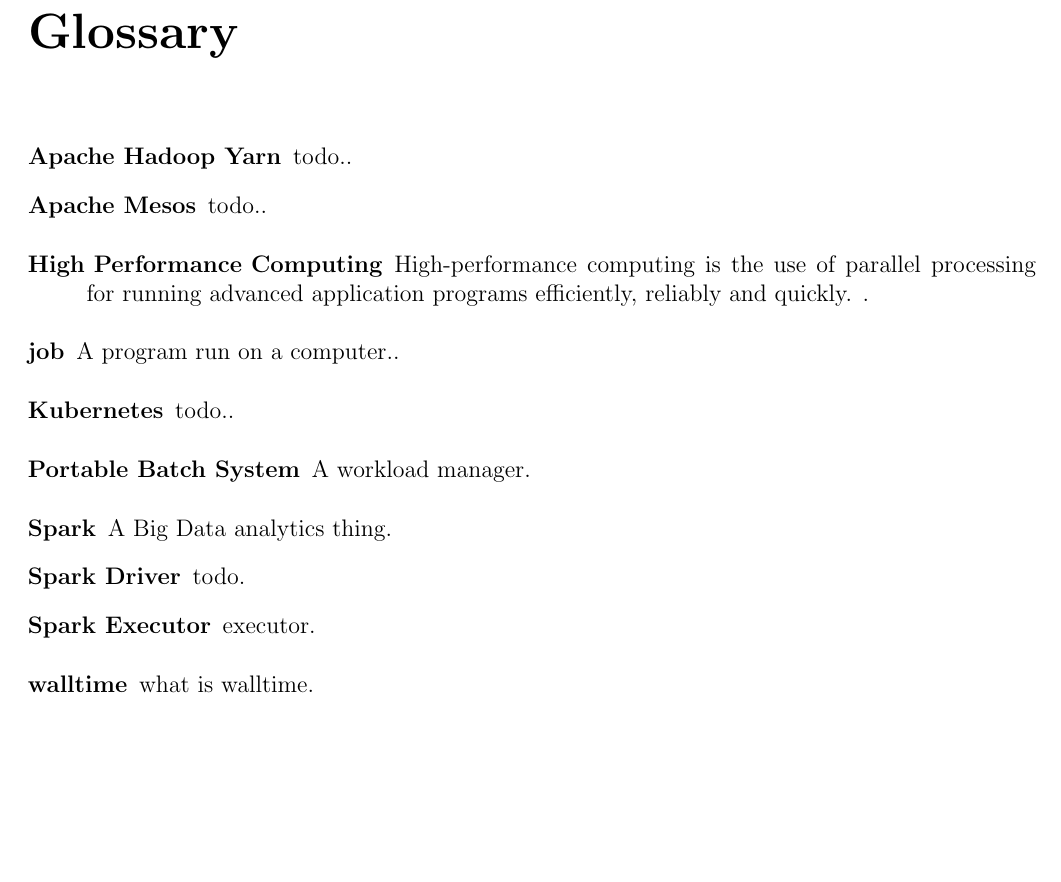
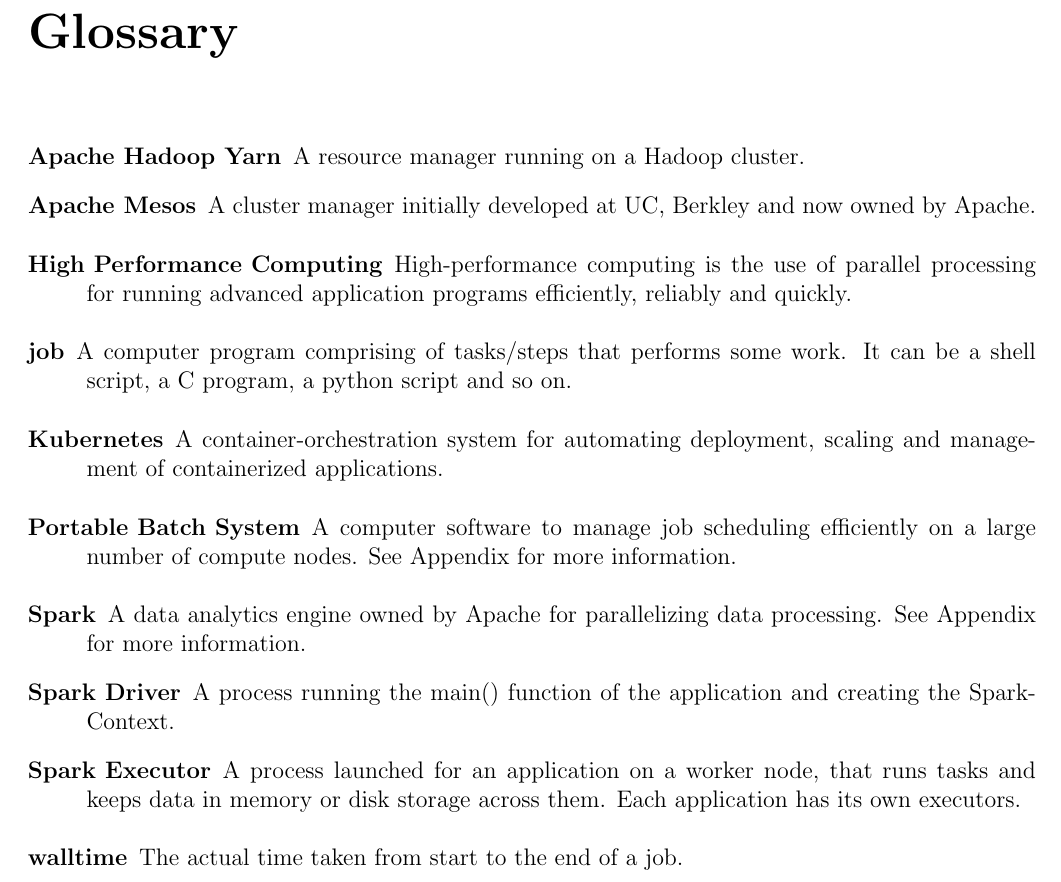
Before and after one commit to coditva/PracticeSchool2Report, a LaTeX document (index.tex, which reads glossaryentries.tex): part of page 15 of 15, cut so that both start at the same text, the shorter picture padded with empty space. Compiled offline with pdfLaTeX.

Commit message:
Complete glossary entries

```diff
--- a/glossaryentries.tex
+++ b/glossaryentries.tex
@@ -3,7 +3,8 @@
 \newglossaryentry{pbs}{
     name=Portable Batch System,
     symbol=PBS,
-    description={A workload manager}
+    description={A computer software to manage job scheduling efficiently on a
+        large number of compute nodes. See Appendix for more information}
 }
 
 \newglossaryentry{hpc}{
@@ -12,47 +13,53 @@
     description={
         High-performance computing is the use of parallel processing
         for running advanced application programs efficiently, reliably and
-        quickly.
-    }
+        quickly}
+}
+
+\newglossaryentry{spark}{
+    name=Spark,
+    description={A data analytics engine owned by Apache for parallelizing
+        data processing. See Appendix for more information}
+}
+
+\newglossaryentry{driver}{
+    name=Spark Driver,
+    description={A process running the main() function of the application and
+        creating the SparkContext}
+}
+
+\newglossaryentry{executor}{
+    name={Spark Executor},
+    plural={Spark Executors},
+    description={A process launched for an application on a worker node, that
+        runs tasks and keeps data in memory or disk storage across them. Each
+        application has its own executors}
 }
 
 \newglossaryentry{job}{
     name=job,
-    description={A program run on a computer.}
-}
-
-\newglossaryentry{spark}{
-    name=Spark,
-    description={A Big Data analytics thing}
-}
-
-\newglossaryentry{executor}{
-    name={Spark Executor},
-    description=executor,
-    plural={Spark Executors},
+    description={A computer program comprising of tasks/steps that performs some
+        work. It can be a shell script, a C program, a python script and so on}
 }
 
 \newglossaryentry{walltime}{
     name=walltime,
-    description={what is walltime},
+    description={The actual time taken from start to the end of a job},
 }
 
 \newglossaryentry{yarn}{
     name=Apache Hadoop Yarn,
-    description=todo.
+    description={A resource manager running on a Hadoop cluster}
 }
 
 \newglossaryentry{mesos}{
     name=Apache Mesos,
-    description=todo.
+    description={A cluster manager initially developed at UC, Berkley and now
+        owned by Apache}
 }
 
 \newglossaryentry{kubernetes}{
     name=Kubernetes,
-    description=todo.
+    description={A container-orchestration system for automating deployment,
+        scaling and management of containerized applications}
 }
-
-\newglossaryentry{driver}{
-    name=Spark Driver,
-    description=todo,
-}
```
